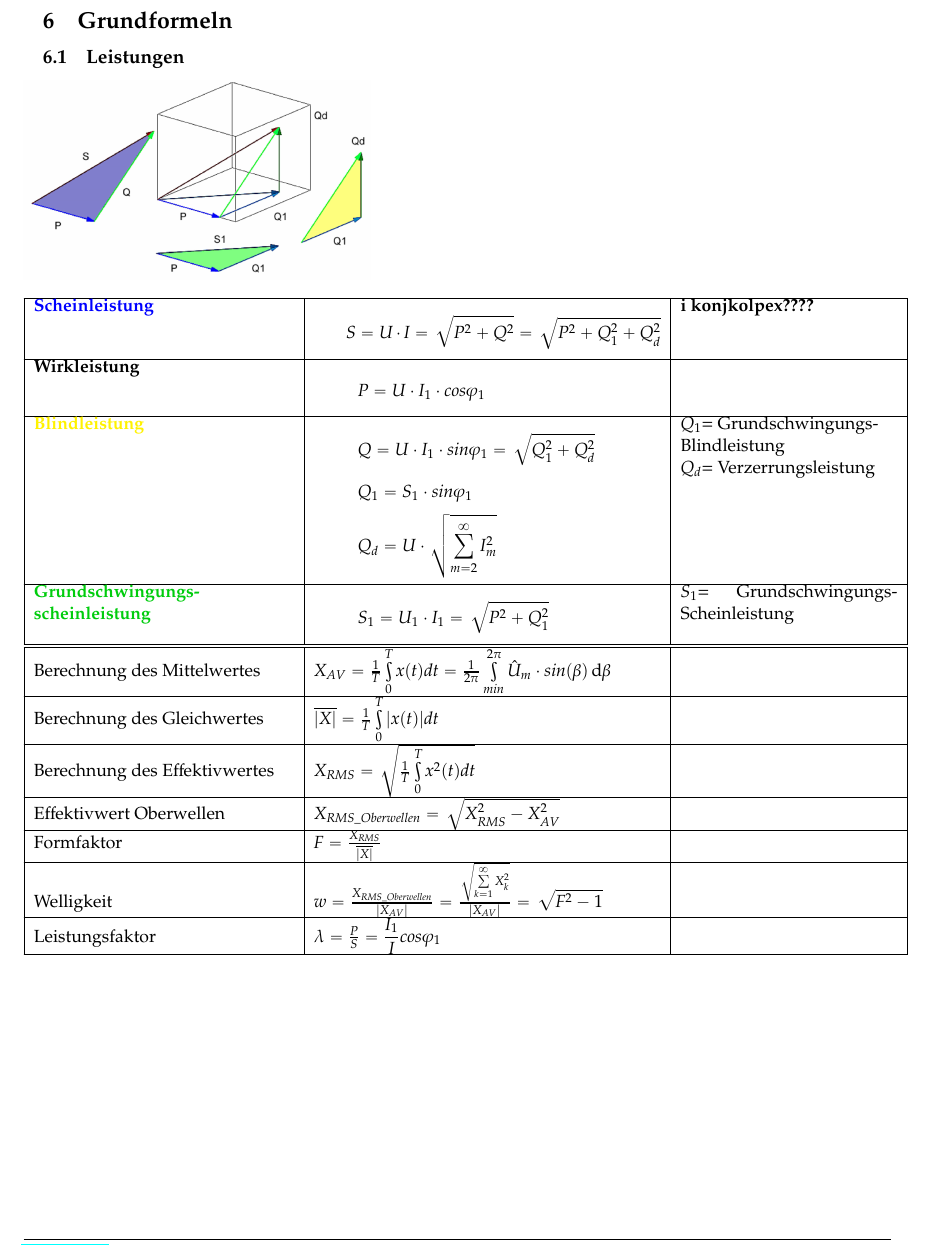
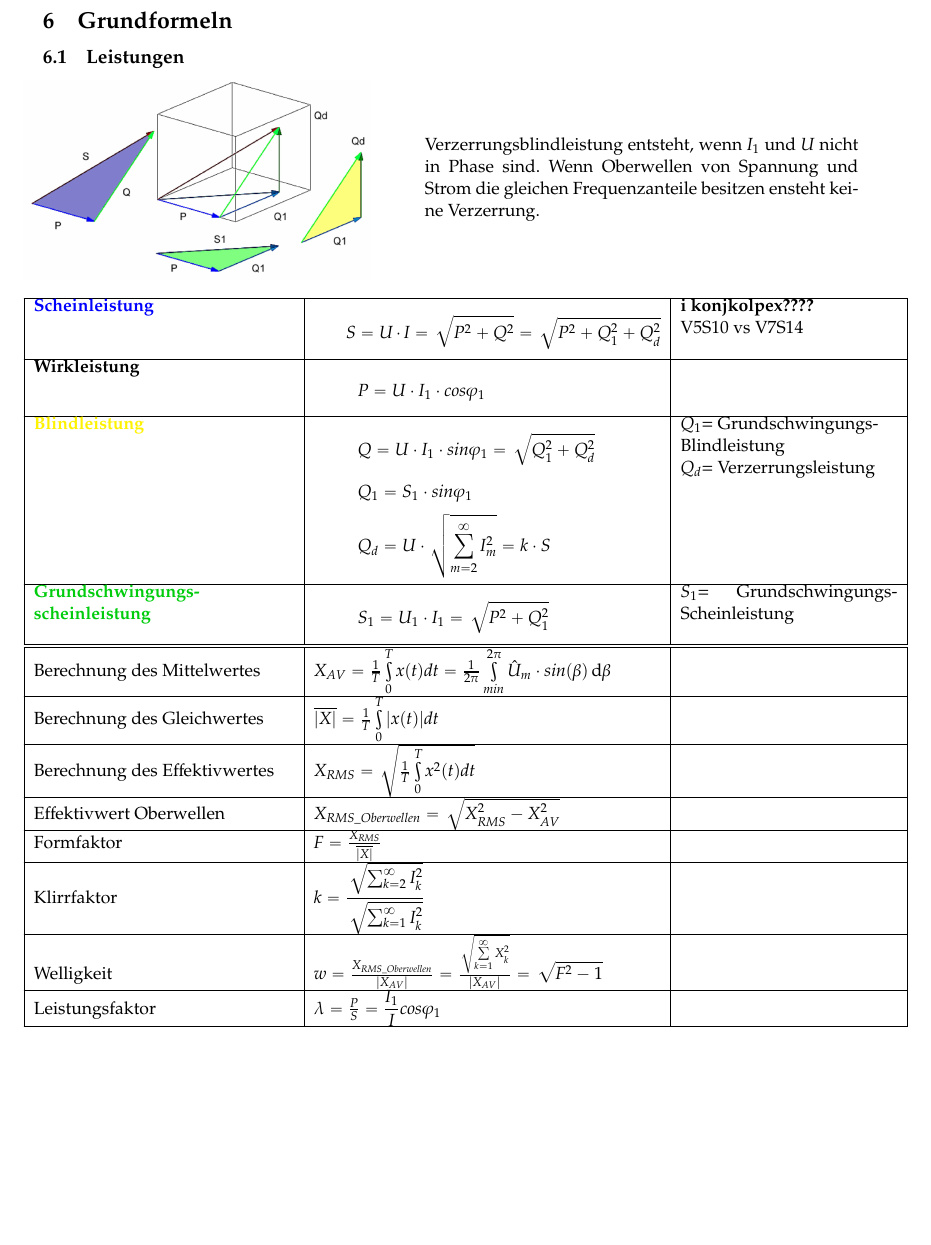
Before and after one commit to HSR-Stud/LeistEl16, a LaTeX document (leistel.tex, which reads sections/Grundformeln.tex): part of page 13 of 18 before the commit and part of page 13 of 17 after it, cut so that both start at the same text, the shorter picture padded with empty space. Compiled offline with pdfLaTeX.

```diff
--- a/sections/Grundformeln.tex
+++ b/sections/Grundformeln.tex
@@ -28,12 +28,18 @@
 %
 %\end{longtable}
 \subsection{Leistungen}
-\includegraphics[width=0.4\linewidth]{images/LeistungsDreieck}
+\begin{minipage}{0.4\linewidth}
+    \includegraphics[width=\linewidth]{images/LeistungsDreieck}
+\end{minipage}
+\hspace{1cm}
+\begin{minipage}{0.5\linewidth}
+    Verzerrungsblindleistung entsteht, wenn $ I_1 $ und $ U $ nicht in Phase sind. Wenn Oberwellen von Spannung und Strom die gleichen Frequenzanteile besitzen ensteht keine Verzerrung.
+\end{minipage}
 \begin{longtable}{| p{.3\textwidth} | p{.40\textwidth} |p{.25\textwidth}|}
     \hline
 
     \textbf{{\color{blue}Scheinleistung}}&
-    \vspace{-0.5cm}\[ S=U\cdot I =  \sqrt{P^2+Q^2} = \sqrt{P^2+Q_1^2+Q_d^2} \]\vspace{-0.5cm}&\textbf{i konjkolpex????}
+    \vspace{-0.5cm}\[ S=U\cdot I =  \sqrt{P^2+Q^2} = \sqrt{P^2+Q_1^2+Q_d^2} \]\vspace{-0.5cm}&\textbf{i konjkolpex????}\newline V5S10 vs V7S14
     \\ \hline
 
     \textbf{Wirkleistung}&
@@ -43,13 +49,13 @@
     \textbf{\color{yellow}Blindleistung}&
     \vspace{-0.5cm}\[ Q=U\cdot I_1 \cdot sin\varphi_1 = \sqrt{Q_1^2+Q_d^2} \]
     \[ Q_1 = S_1 \cdot sin \varphi_1 \]
-    \[ Q_d = U\cdot \sqrt{\sum_{m=2}^{\infty}I_m^2}\]\vspace{-0.2cm}&
+    \[ Q_d = U\cdot \sqrt{\sum_{m=2}^{\infty}I_m^2}  = k \cdot S \]\vspace{-0.2cm}&
     $ Q_1 $= Grundschwingungs- \newline \quad Blindleistung\newline
     $ Q_d $= Verzerrungsleistung\newline
     \\ \hline
 
     \textbf{\color{green}Grundschwingungs-\newline scheinleistung}&
-    \vspace{-0.5cm}\[ S_1=U_1\cdot I_1 = \sqrt{P^2+Q_1^2} \]\vspace{-0.5cm}&
+    \vspace{-0.5cm}\[ S_1=U_1\cdot I_1 = \sqrt{P^2+Q_1^2}\]\vspace{-0.5cm}&
     $ S_1 $= Grundschwingungs-Scheinleistung
     \\ \hline
     \hline
@@ -71,6 +77,10 @@
     \hline
     Formfaktor
     & $F = \frac{X_{RMS}}{\overline{|X|}}$
+    &\\
+    \hline
+    Klirrfaktor
+    &$ k= \dfrac{\sqrt{\sum_{k=2}^{\infty} I_k^2}}{\sqrt{\sum_{k=1}^{\infty} I_k^2}}$
     &\\
     \hline
     Welligkeit
```
Also changed, not shown: leistel.tex (+1 -1 lines), sections/V4.tex (+4 -4 lines), sections/V6.tex (+6 -4 lines), images/B6CKl.PNG (added), images/GRB6c.PNG (added), images/OWWSSteller.PNG (added).
